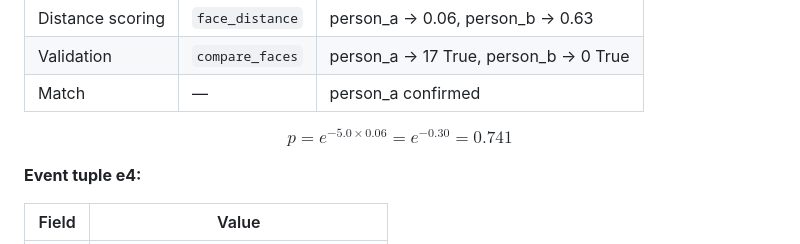
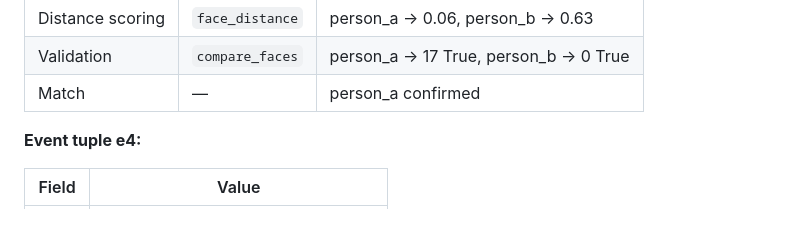
Before and after one commit to yadhu-vipin/BrotherEye, a Markdown page: example.md, the part around the change. Rendered like a GitHub page.

Commit message:
fixed an error

```diff
--- a/example.md
+++ b/example.md
@@ -238,7 +238,6 @@ timestamp  :  10:12:00
 | Validation | `compare_faces` | person_a → 17 True,  person_b → 0 True |
 | Match | — | person_a confirmed |
 
-$$p = e^{-5.0 \times 0.06} = e^{-0.30} = 0.741$$
 
 **Event tuple e4:**
 
```
